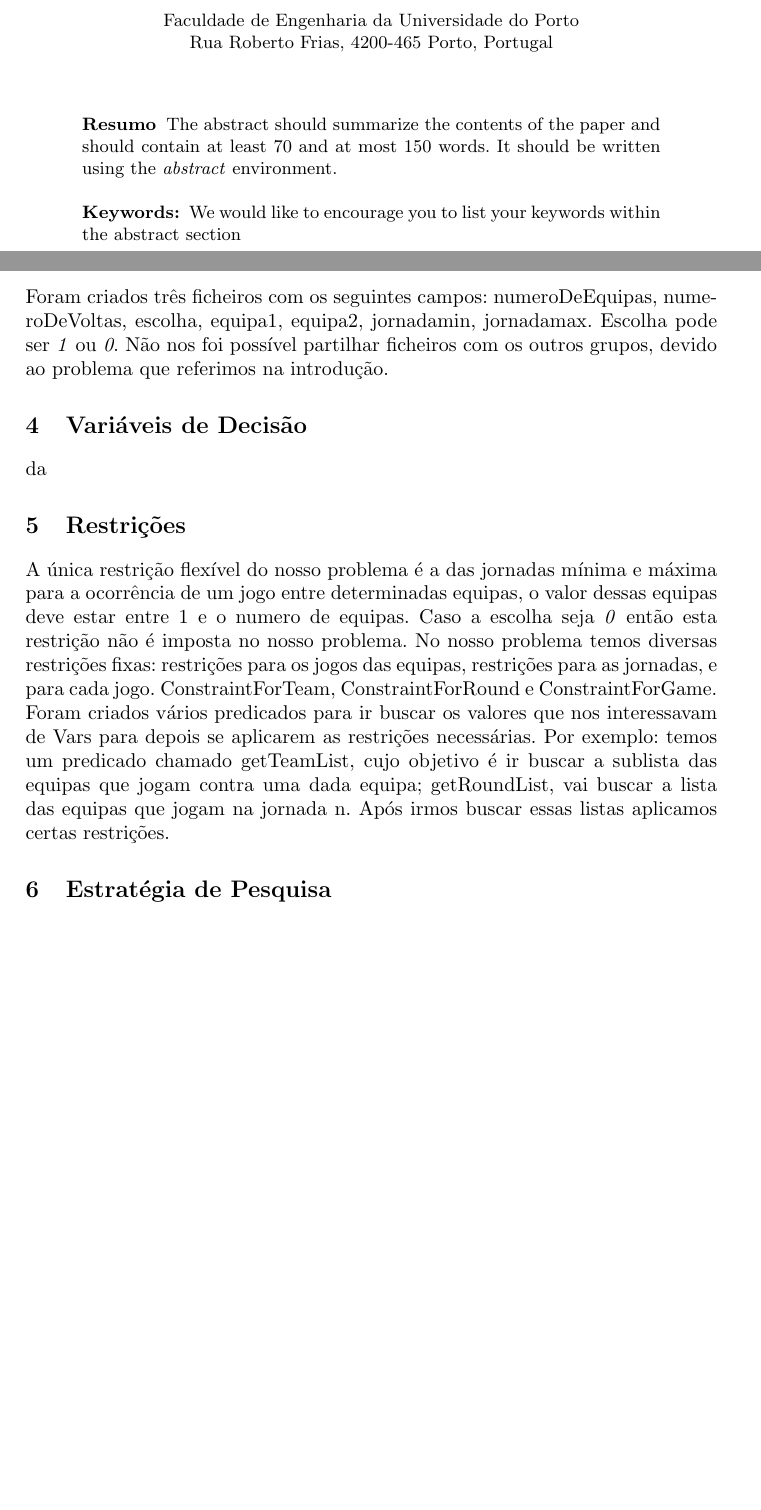
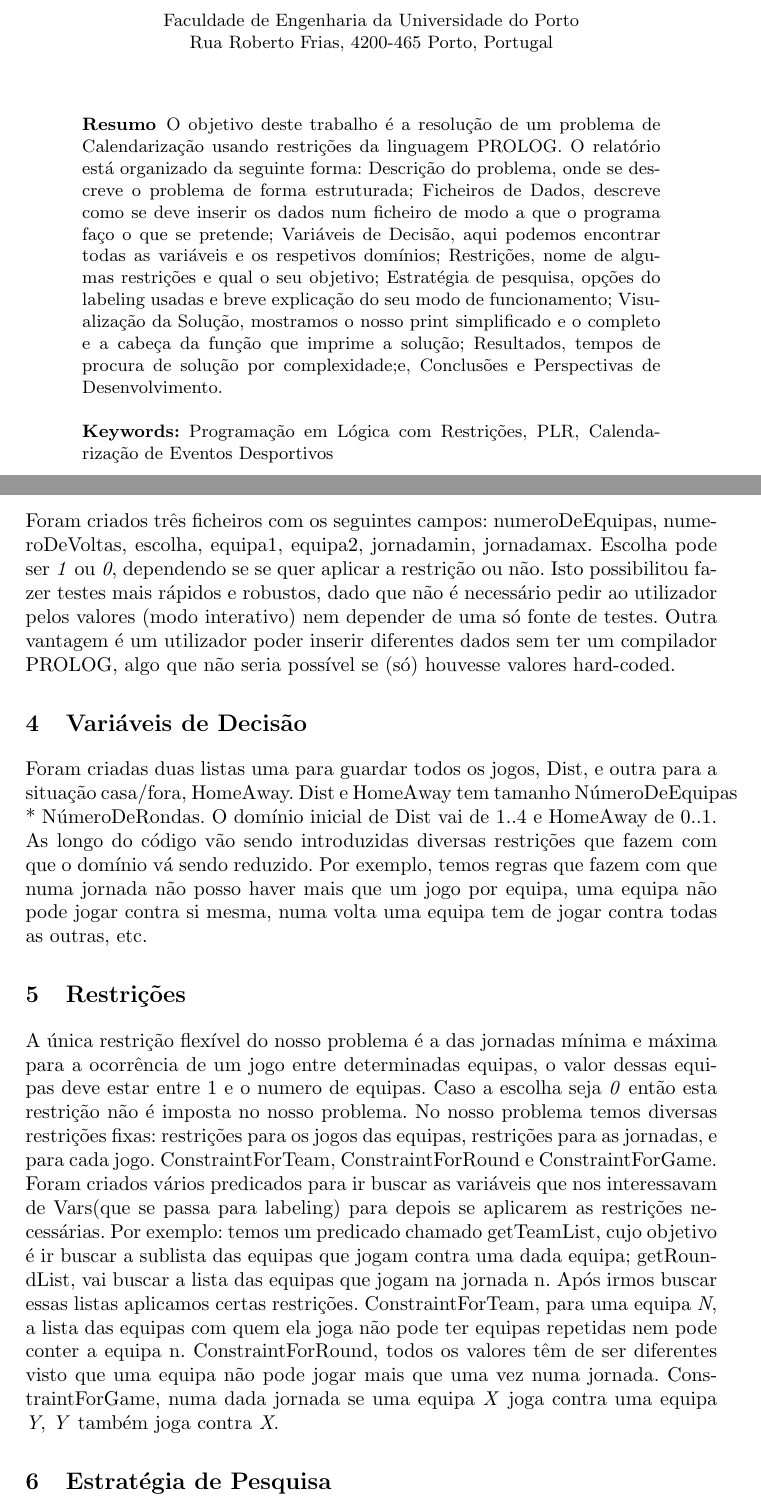
Before and after one commit to hugdru/plog-tp2, a LaTeX paper (relatório/sport.tex): two parts of pages 1 and 3 of 3 before the commit and two parts of pages 1 and 3 of 4 after it, joined at a grey line, cut so that both start at the same text, the shorter picture padded with empty space. Compiled offline with pdfLaTeX.

Commit message:
falta so fazer os resultados e conclusão

```diff
--- a/relatório/sport.tex
+++ b/relatório/sport.tex
@@ -46,16 +46,12 @@
 \maketitle
 
 \begin{abstract}
-The abstract should summarize the contents of the paper and should
-contain at least 70 and at most 150 words. It should be written using the
-\emph{abstract} environment.
-\keywords{We would like to encourage you to list your keywords within
-the abstract section}
+O objetivo deste trabalho é a resolução de um problema de Calendarização usando restrições da linguagem PROLOG. O relatório está organizado da seguinte forma: Descrição do problema, onde se descreve o problema de forma estruturada; Ficheiros de Dados, descreve como se deve inserir os dados num ficheiro de modo a que o programa faço o que se pretende; Variáveis de Decisão, aqui podemos encontrar todas as variáveis e os respetivos domínios; Restrições, nome de algumas restrições e qual o seu objetivo; Estratégia de pesquisa, opções do labeling usadas e breve explicação do seu modo de funcionamento; Visualização da Solução, mostramos o nosso print simplificado e o completo e a cabeça da função que imprime a solução; Resultados, tempos de procura de solução por complexidade;e, Conclusões e Perspectivas de Desenvolvimento.
+\keywords{Programação em Lógica com Restrições, PLR, Calendarização de Eventos Desportivos}
 \end{abstract}
 \newpage
 
 \section{Introdução}
-
 %Descrição dos objetivos e motivação do trabalho, descrição do
 %problema, (idealmente, referência a outros trabalhos na mesma área + descrição muito
 %sucinta da aproximação utilizada, salientado as principais diferenças em relação aos outros
@@ -80,16 +76,16 @@ Iremos ter de transformar estas condições para restrições de modo a construi
 %respetivos ficheiros de dados. Devem ser construídos pelo menos três problemas distintos
 %em ficheiros de texto separados. (Idealmente: utilização de datasets usados noutros
 %trabalhos de outros autores).
-Foram criados três ficheiros com os seguintes campos: numeroDeEquipas, numeroDeVoltas, escolha, equipa1, equipa2, jornadamin, jornadamax. Escolha pode ser \textit{1} ou \textit{0}. Não nos foi possível partilhar ficheiros com os outros grupos, devido ao problema que referimos na introdução.
+Foram criados três ficheiros com os seguintes campos: numeroDeEquipas, numeroDeVoltas, escolha, equipa1, equipa2, jornadamin, jornadamax. Escolha pode ser \textit{1} ou \textit{0}, dependendo se se quer aplicar a restrição ou não. Isto possibilitou fazer testes mais rápidos e robustos, dado que não é necessário pedir ao utilizador pelos valores (modo interativo) nem depender de uma só fonte de testes. Outra vantagem é um utilizador poder inserir diferentes dados sem ter um compilador PROLOG, algo que não seria possível se (só) houvesse valores hard-coded.
 
 \section{Variáveis de Decisão}
 %Descrever as variáveis de decisão e os seus domínios.
-da
+Foram criadas duas listas uma para guardar todos os jogos, Dist, e outra para a situação casa/fora, HomeAway. Dist e HomeAway tem tamanho NúmeroDeEquipas * NúmeroDeRondas. O domínio inicial de Dist vai de 1..4 e HomeAway de 0..1. As longo do código vão sendo introduzidas diversas restrições que fazem com que o domínio vá sendo reduzido. Por exemplo, temos regras que fazem com que numa jornada não posso haver mais que um jogo por equipa, uma equipa não pode jogar contra si mesma, numa volta uma equipa tem de jogar contra todas as outras, etc.
 
 \section{Restrições}
 %Descrever as restrições rígidas e flexíveis do problema e a sua
 %implementação utilizando o SICStus Prolog.
-A única restrição flexível do nosso problema é a das jornadas mínima e máxima para a ocorrência de um jogo entre determinadas equipas, o valor dessas equipas deve estar entre 1 e o numero de equipas. Caso a escolha seja \textit{0} então esta restrição não é imposta no nosso problema. No nosso problema temos diversas restrições fixas: restrições para os jogos das equipas, restrições para as jornadas, e para cada jogo. ConstraintForTeam, ConstraintForRound e ConstraintForGame. Foram criados vários predicados para ir buscar os valores que nos interessavam de Vars para depois se aplicarem as restrições necessárias. Por exemplo: temos um predicado chamado getTeamList, cujo objetivo é ir buscar a sublista das equipas que jogam contra uma dada equipa; getRoundList, vai buscar a lista das equipas que jogam na jornada n. Após irmos buscar essas listas aplicamos certas restrições.
+A única restrição flexível do nosso problema é a das jornadas mínima e máxima para a ocorrência de um jogo entre determinadas equipas, o valor dessas equipas deve estar entre 1 e o numero de equipas. Caso a escolha seja \textit{0} então esta restrição não é imposta no nosso problema. No nosso problema temos diversas restrições fixas: restrições para os jogos das equipas, restrições para as jornadas, e para cada jogo. ConstraintForTeam, ConstraintForRound e ConstraintForGame. Foram criados vários predicados para ir buscar as variáveis que nos interessavam de Vars(que se passa para labeling) para depois se aplicarem as restrições necessárias. Por exemplo: temos um predicado chamado getTeamList, cujo objetivo é ir buscar a sublista das equipas que jogam contra uma dada equipa; getRoundList, vai buscar a lista das equipas que jogam na jornada n. Após irmos buscar essas listas aplicamos certas restrições. ConstraintForTeam, para uma equipa \textit{N}, a lista das equipas com quem ela joga não pode ter equipas repetidas nem pode conter a equipa n. ConstraintForRound, todos os valores têm de ser diferentes visto que uma equipa não pode jogar mais que uma vez numa jornada. ConstraintForGame, numa dada jornada se uma equipa \textit{X} joga contra uma equipa \textit{Y}, \textit{Y} também joga contra \textit{X}.
 
 %\section{Função de Avaliação}
 %Descrever, quando for o caso, a forma de
```
Also changed, not shown: relatório/sport.tex (16 more changed lines).
